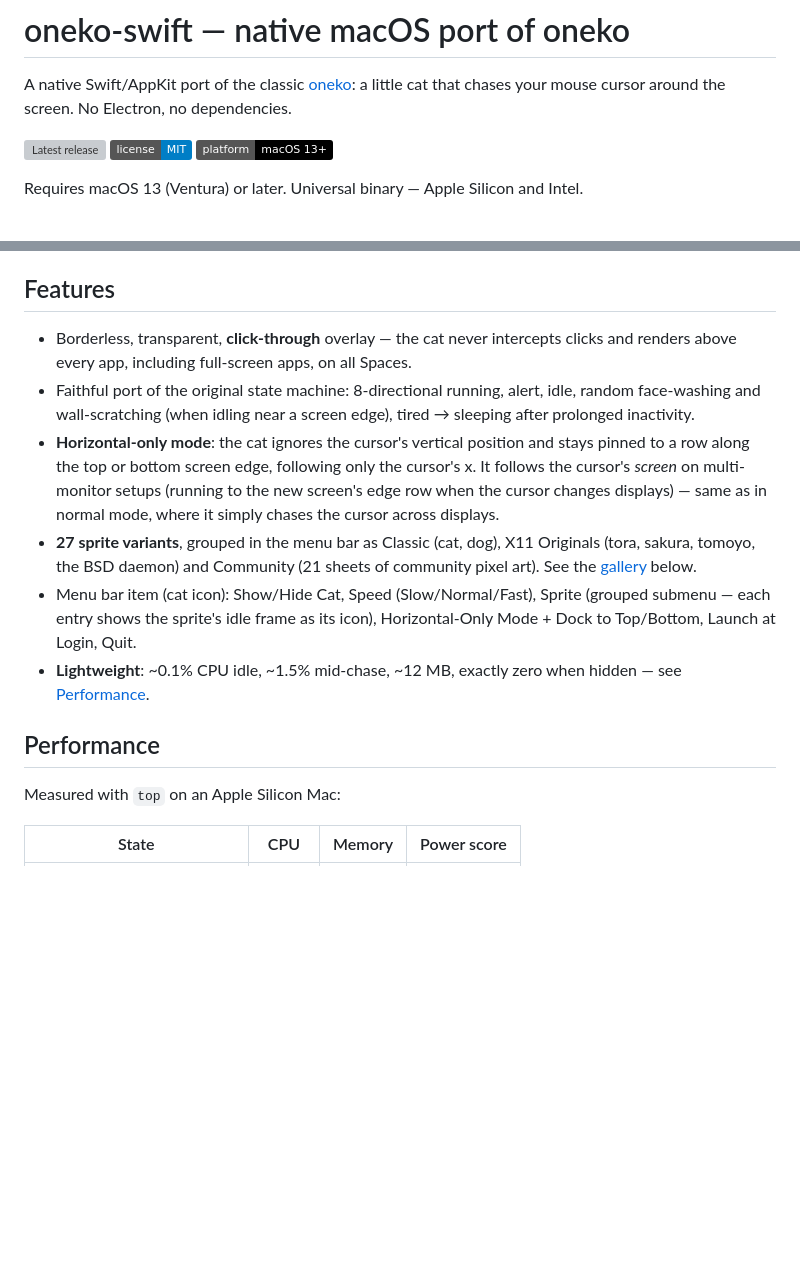
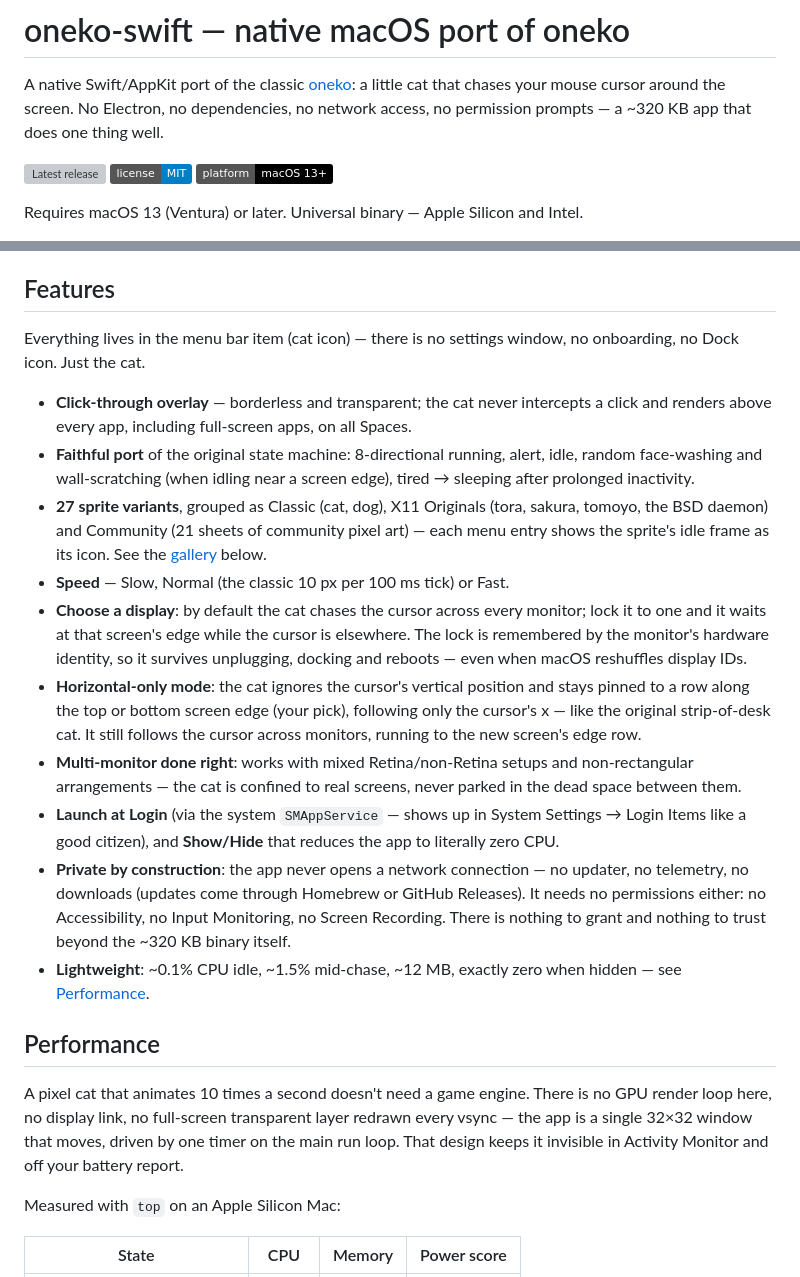
Before and after one commit to michaelwautier/oneko-swift, a Markdown page: README.md, 2 parts joined by grey strips. Rendered like a GitHub page; badges without logos; blank space fills up the shorter version; grey boxes are pictures that could not be loaded.

Commit message:
docs(readme): full feature list, privacy pitch
Display lock shipped undocumented; sell zero-network,
zero-permission, no-GPU-loop design up front.

```diff
--- a/README.md
+++ b/README.md
@@ -2,7 +2,8 @@
 
 A native Swift/AppKit port of the classic [oneko](https://github.com/adryd325/oneko.js):
 a little cat that chases your mouse cursor around the screen. No Electron, no
-dependencies.
+dependencies, no network access, no permission prompts — a ~320 KB app that
+does one thing well.
 
 [![Latest release](https://img.shields.io/github/v/release/oneko-swift/oneko-swift)](https://github.com/oneko-swift/oneko-swift/releases/latest)
 [![License: MIT](https://img.shields.io/badge/license-MIT-blue.svg)](LICENSE)
@@ -62,26 +63,51 @@ Requires Xcode command line tools. No other dependencies.
 
 ## Features
 
-- Borderless, transparent, **click-through** overlay — the cat never intercepts
-  clicks and renders above every app, including full-screen apps, on all Spaces.
-- Faithful port of the original state machine: 8-directional running, alert,
-  idle, random face-washing and wall-scratching (when idling near a screen
-  edge), tired → sleeping after prolonged inactivity.
+Everything lives in the menu bar item (cat icon) — there is no settings
+window, no onboarding, no Dock icon. Just the cat.
+
+- **Click-through overlay** — borderless and transparent; the cat never
+  intercepts a click and renders above every app, including full-screen apps,
+  on all Spaces.
+- **Faithful port** of the original state machine: 8-directional running,
+  alert, idle, random face-washing and wall-scratching (when idling near a
+  screen edge), tired → sleeping after prolonged inactivity.
+- **27 sprite variants**, grouped as Classic (cat, dog), X11 Originals (tora,
+  sakura, tomoyo, the BSD daemon) and Community (21 sheets of community pixel
+  art) — each menu entry shows the sprite's idle frame as its icon. See the
+  [gallery](#sprite-gallery) below.
+- **Speed** — Slow, Normal (the classic 10 px per 100 ms tick) or Fast.
+- **Choose a display**: by default the cat chases the cursor across every
+  monitor; lock it to one and it waits at that screen's edge while the cursor
+  is elsewhere. The lock is remembered by the monitor's hardware identity, so
+  it survives unplugging, docking and reboots — even when macOS reshuffles
+  display IDs.
 - **Horizontal-only mode**: the cat ignores the cursor's vertical position and
-  stays pinned to a row along the top or bottom screen edge, following only the
-  cursor's x. It follows the cursor's _screen_ on multi-monitor setups (running
-  to the new screen's edge row when the cursor changes displays) — same as in
-  normal mode, where it simply chases the cursor across displays.
-- **27 sprite variants**, grouped in the menu bar as Classic (cat, dog), X11
-  Originals (tora, sakura, tomoyo, the BSD daemon) and Community (21 sheets of
-  community pixel art). See the [gallery](#sprite-gallery) below.
-- Menu bar item (cat icon): Show/Hide Cat, Speed (Slow/Normal/Fast), Sprite
-  (grouped submenu — each entry shows the sprite's idle frame as its icon),
-  Horizontal-Only Mode + Dock to Top/Bottom, Launch at Login, Quit.
+  stays pinned to a row along the top or bottom screen edge (your pick),
+  following only the cursor's x — like the original strip-of-desk cat. It
+  still follows the cursor across monitors, running to the new screen's edge
+  row.
+- **Multi-monitor done right**: works with mixed Retina/non-Retina setups and
+  non-rectangular arrangements — the cat is confined to real screens, never
+  parked in the dead space between them.
+- **Launch at Login** (via the system `SMAppService` — shows up in System
+  Settings → Login Items like a good citizen), and **Show/Hide** that reduces
+  the app to literally zero CPU.
+- **Private by construction**: the app never opens a network connection — no
+  updater, no telemetry, no downloads (updates come through Homebrew or
+  GitHub Releases). It needs no permissions either: no Accessibility, no
+  Input Monitoring, no Screen Recording. There is nothing to grant and
+  nothing to trust beyond the ~320 KB binary itself.
 - **Lightweight**: ~0.1% CPU idle, ~1.5% mid-chase, ~12 MB, exactly zero when
   hidden — see [Performance](#performance).
 
 ## Performance
+
+A pixel cat that animates 10 times a second doesn't need a game engine. There
+is no GPU render loop here, no display link, no full-screen transparent layer
+redrawn every vsync — the app is a single 32×32 window that moves, driven by
+one timer on the main run loop. That design keeps it invisible in Activity
+Monitor and off your battery report.
 
 Measured with `top` on an Apple Silicon Mac:
 
```
